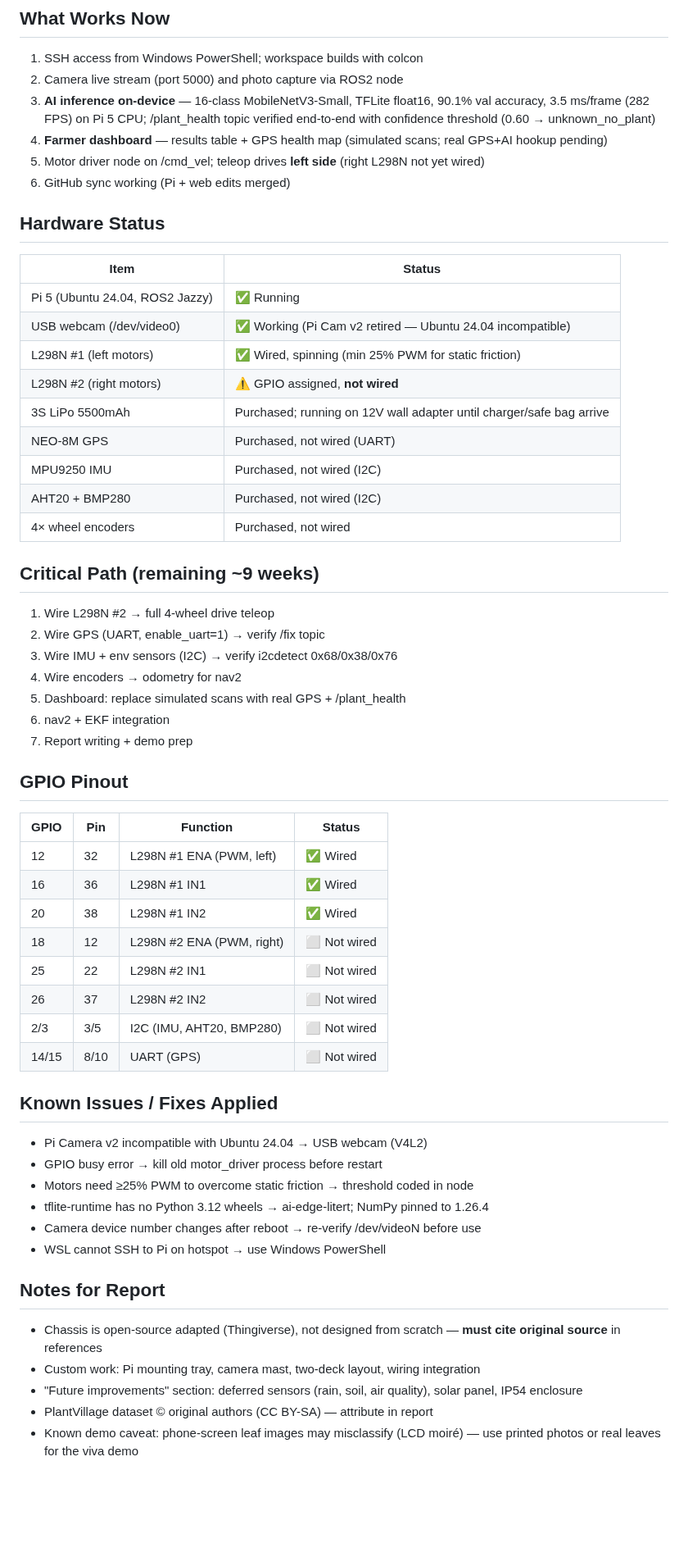
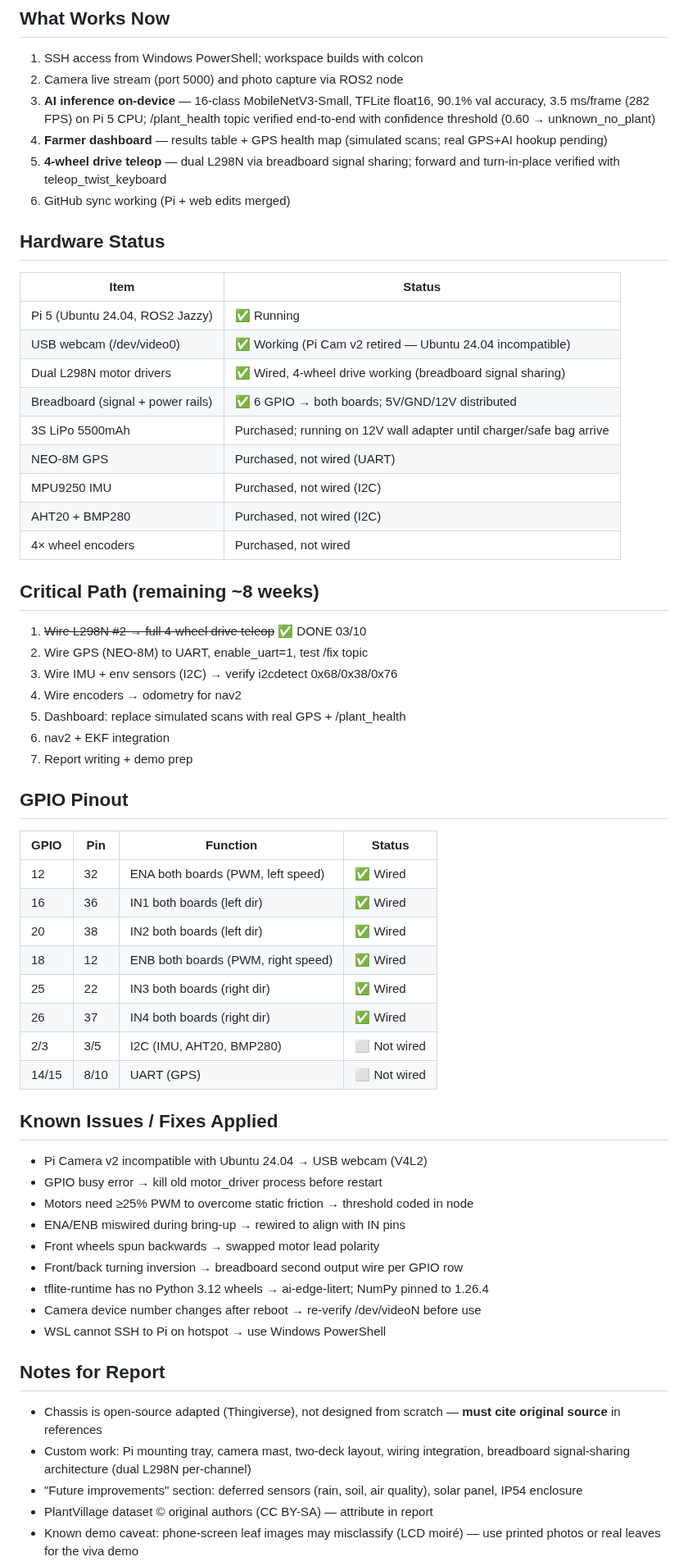
Before and after one commit to ypuete10-cmd/IMP-Agribot, a Markdown page: docs/STATUS.md, the part around one of its changes. Shown at 82% size. Rendered like a GitHub page; blank space fills up the shorter version.

```diff
--- a/docs/STATUS.md
+++ b/docs/STATUS.md
@@ -30,8 +30,8 @@ robot_control/
    topic verified end-to-end with confidence threshold (0.60 → unknown_no_plant)
 4. **Farmer dashboard** — results table + GPS health map (simulated scans;
    real GPS+AI hookup pending)
-5. Motor driver node on /cmd_vel; teleop drives **left side** (right L298N
-   not yet wired)
+5. **4-wheel drive teleop** — dual L298N via breadboard signal sharing;
+   forward and turn-in-place verified with teleop_twist_keyboard
 6. GitHub sync working (Pi + web edits merged)
 
 ## Hardware Status
@@ -40,18 +40,18 @@ robot_control/
 |------|--------|
 | Pi 5 (Ubuntu 24.04, ROS2 Jazzy) | ✅ Running |
 | USB webcam (/dev/video0) | ✅ Working (Pi Cam v2 retired — Ubuntu 24.04 incompatible) |
-| L298N #1 (left motors) | ✅ Wired, spinning (min 25% PWM for static friction) |
-| L298N #2 (right motors) | ⚠️ GPIO assigned, **not wired** |
+| Dual L298N motor drivers | ✅ Wired, 4-wheel drive working (breadboard signal sharing) |
+| Breadboard (signal + power rails) | ✅ 6 GPIO → both boards; 5V/GND/12V distributed |
 | 3S LiPo 5500mAh | Purchased; running on 12V wall adapter until charger/safe bag arrive |
 | NEO-8M GPS | Purchased, not wired (UART) |
 | MPU9250 IMU | Purchased, not wired (I2C) |
 | AHT20 + BMP280 | Purchased, not wired (I2C) |
 | 4× wheel encoders | Purchased, not wired |
 
-## Critical Path (remaining ~9 weeks)
+## Critical Path (remaining ~8 weeks)
 
-1. Wire L298N #2 → full 4-wheel drive teleop
-2. Wire GPS (UART, enable_uart=1) → verify /fix topic
+1. ~~Wire L298N #2 → full 4-wheel drive teleop~~ ✅ DONE 03/10
+2. Wire GPS (NEO-8M) to UART, enable_uart=1, test /fix topic
 3. Wire IMU + env sensors (I2C) → verify i2cdetect 0x68/0x38/0x76
 4. Wire encoders → odometry for nav2
 5. Dashboard: replace simulated scans with real GPS + /plant_health
@@ -62,12 +62,12 @@ robot_control/
 
 | GPIO | Pin | Function | Status |
 |------|-----|----------|--------|
-| 12 | 32 | L298N #1 ENA (PWM, left) | ✅ Wired |
-| 16 | 36 | L298N #1 IN1 | ✅ Wired |
-| 20 | 38 | L298N #1 IN2 | ✅ Wired |
-| 18 | 12 | L298N #2 ENA (PWM, right) | ⬜ Not wired |
-| 25 | 22 | L298N #2 IN1 | ⬜ Not wired |
-| 26 | 37 | L298N #2 IN2 | ⬜ Not wired |
+| 12 | 32 | ENA both boards (PWM, left speed) | ✅ Wired |
+| 16 | 36 | IN1 both boards (left dir) | ✅ Wired |
+| 20 | 38 | IN2 both boards (left dir) | ✅ Wired |
+| 18 | 12 | ENB both boards (PWM, right speed) | ✅ Wired |
+| 25 | 22 | IN3 both boards (right dir) | ✅ Wired |
+| 26 | 37 | IN4 both boards (right dir) | ✅ Wired |
 | 2/3 | 3/5 | I2C (IMU, AHT20, BMP280) | ⬜ Not wired |
 | 14/15 | 8/10 | UART (GPS) | ⬜ Not wired |
 
@@ -76,6 +76,9 @@ robot_control/
 - Pi Camera v2 incompatible with Ubuntu 24.04 → USB webcam (V4L2)
 - GPIO busy error → kill old motor_driver process before restart
 - Motors need ≥25% PWM to overcome static friction → threshold coded in node
+- ENA/ENB miswired during bring-up → rewired to align with IN pins
+- Front wheels spun backwards → swapped motor lead polarity
+- Front/back turning inversion → breadboard second output wire per GPIO row
 - tflite-runtime has no Python 3.12 wheels → ai-edge-litert; NumPy pinned to 1.26.4
 - Camera device number changes after reboot → re-verify /dev/videoN before use
 - WSL cannot SSH to Pi on hotspot → use Windows PowerShell
@@ -84,7 +87,8 @@ robot_control/
 
 - Chassis is open-source adapted (Thingiverse), not designed from scratch —
   **must cite original source** in references
-- Custom work: Pi mounting tray, camera mast, two-deck layout, wiring integration
+- Custom work: Pi mounting tray, camera mast, two-deck layout, wiring integration,
+  breadboard signal-sharing architecture (dual L298N per-channel)
 - "Future improvements" section: deferred sensors (rain, soil, air quality),
   solar panel, IP54 enclosure
 - PlantVillage dataset © original authors (CC BY-SA) — attribute in report
```
Also changed, not shown: other parts of docs/STATUS.md (+1 -1 lines).
